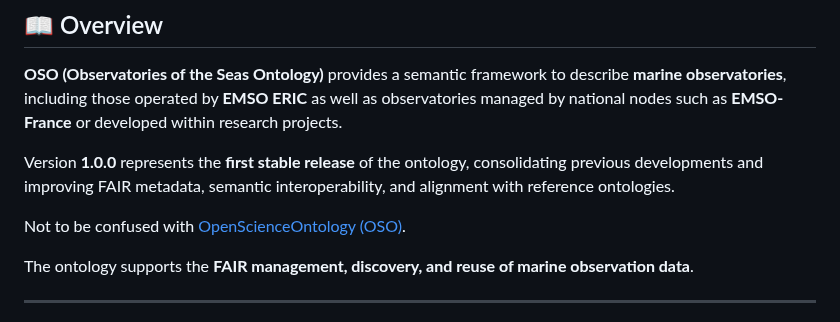
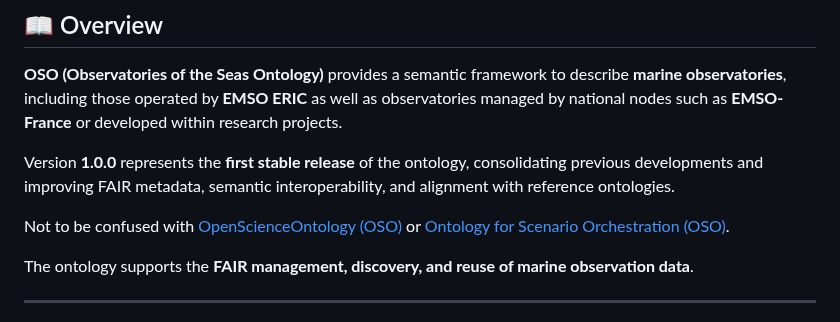
Before and after one commit to emso-eric/oso-ontology, a Markdown page: README.md, the part around the change. Rendered like a GitHub page.

Commit message:
Update README to clarify OSO references
Added a reference to the Ontology for Scenario Orchestration in the README.

```diff
--- a/README.md
+++ b/README.md
@@ -17,7 +17,7 @@
 
 Version **1.0.0** represents the **first stable release** of the ontology, consolidating previous developments and improving FAIR metadata, semantic interoperability, and alignment with reference ontologies.
 
-Not to be confused with [OpenScienceOntology (OSO)](https://gitlab.com/opensourcelab/scientificdata/ontologies/openscienceontology/data).
+Not to be confused with [OpenScienceOntology (OSO)](https://gitlab.com/opensourcelab/scientificdata/ontologies/openscienceontology/data) or [Ontology for Scenario Orchestration (OSO)](https://scite.ai/reports/ontology-for-scenario-orchestration-oso-6kyllX).
 
 The ontology supports the **FAIR management, discovery, and reuse of marine observation data**.
 
```
